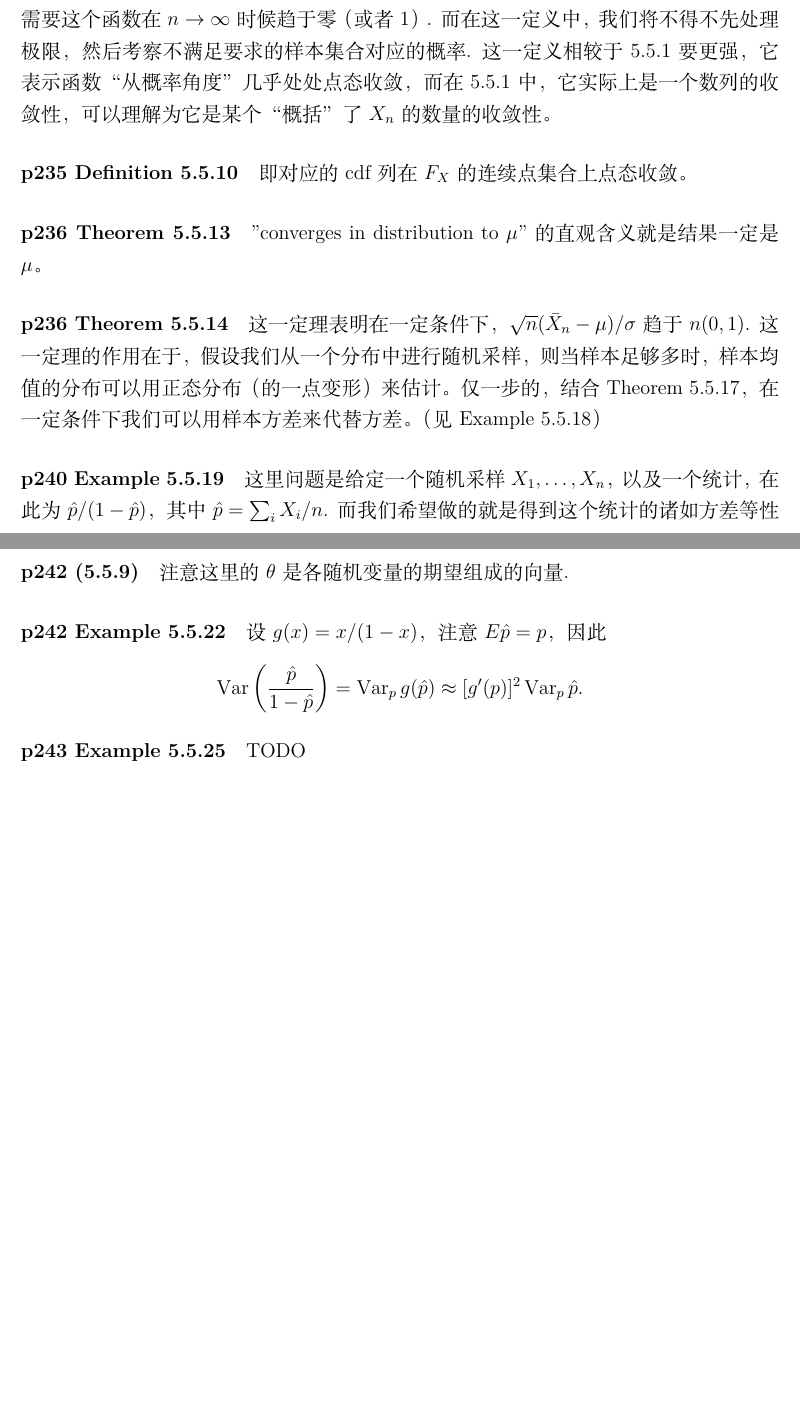
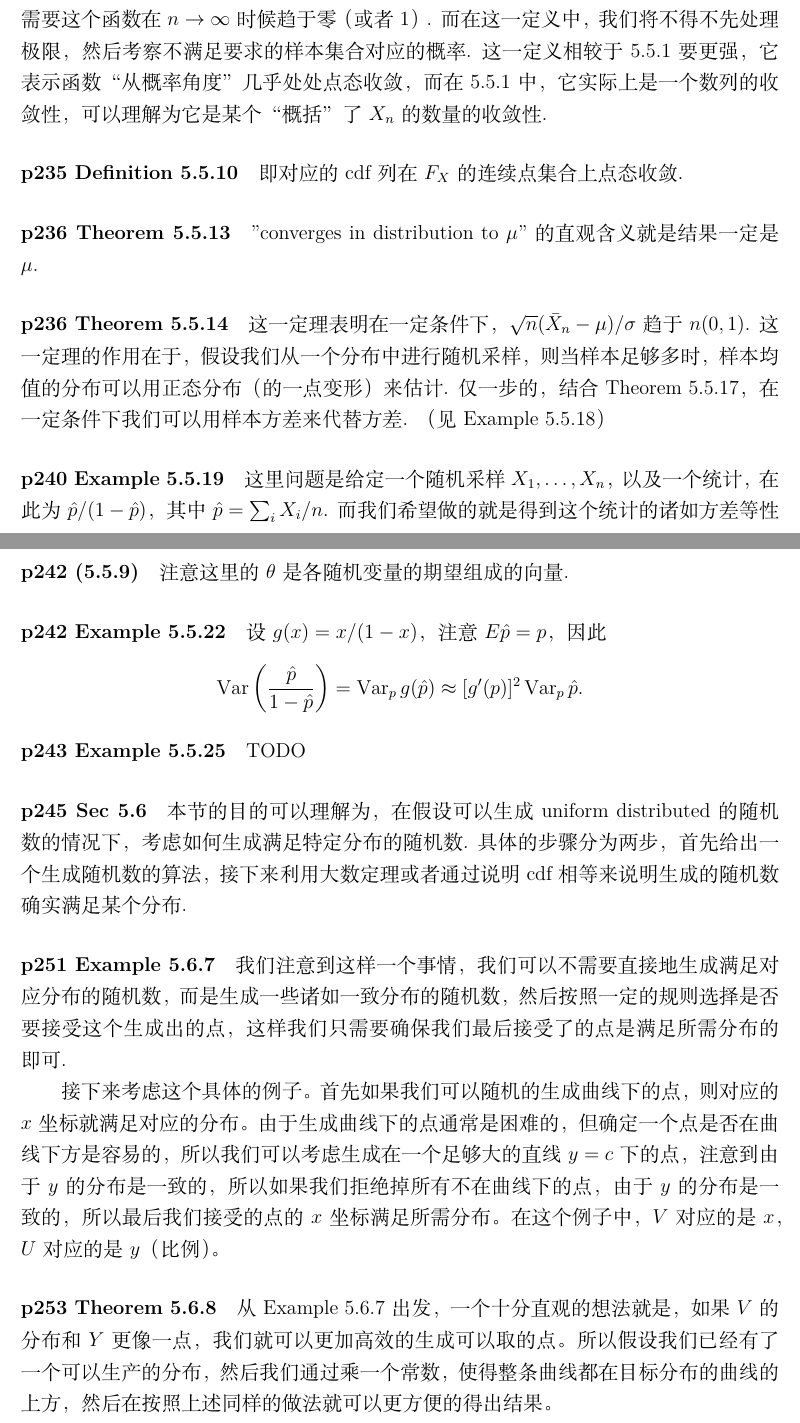
Before and after one commit to Engineev/math-notes, a LaTeX document (statistics/LaTeX/statistics.tex): two parts of pages 7 and 8 of 8, joined at a grey line, cut so that both start at the same text, the shorter picture padded with empty space. Compiled offline with XeLaTeX.

Commit message:
stat:5.6

```diff
--- a/statistics/LaTeX/statistics.tex
+++ b/statistics/LaTeX/statistics.tex
@@ -252,22 +252,22 @@
     以外的部分，我们会得到一个关于$\vep$和$n$的函数，需要这个函数在$n\to\infty$时候趋于零
     （或者$1$）. 而在这一定义中，我们将不得不先处理极限，然后考察不满足要求的样本集合对应的
     概率. 这一定义相较于5.5.1要更强，它表示函数“从概率角度”几乎处处点态收敛，而在5.5.1中，
-    它实际上是一个数列的收敛性，可以理解为它是某个“概括”了$X_n$的数量的收敛性。
+    它实际上是一个数列的收敛性，可以理解为它是某个“概括”了$X_n$的数量的收敛性.
   % end
 
   \paragraph{p235 Definition 5.5.10}
-    即对应的cdf列在$F_X$的连续点集合上点态收敛。
+    即对应的cdf列在$F_X$的连续点集合上点态收敛.
   % end
 
   \paragraph{p236 Theorem 5.5.13}
-    "converges in distribution to $\mu$" 的直观含义就是结果一定是$\mu$。
+    "converges in distribution to $\mu$" 的直观含义就是结果一定是$\mu$.
   % end
 
   \paragraph{p236 Theorem 5.5.14}
     这一定理表明在一定条件下，$\sqrt{n}(\bar{X}_n-\mu)/\sigma$趋于$n(0, 1)$. 这一定理
     的作用在于，假设我们从一个分布中进行随机采样，则当样本足够多时，样本均值的分布可以用正态
-    分布（的一点变形）来估计。仅一步的，结合Theorem 5.5.17，在一定条件下我们可以用样本方差
-    来代替方差。（见Example 5.5.18）
+    分布（的一点变形）来估计. 仅一步的，结合Theorem 5.5.17，在一定条件下我们可以用样本方差
+    来代替方差. （见Example 5.5.18）
   % end
 
   \paragraph{p240 Example 5.5.19}
@@ -292,6 +292,29 @@
     TODO
   % end
 
+  \paragraph{p245 Sec 5.6}
+    本节的目的可以理解为，在假设可以生成uniform distributed的随机数的情况下，考虑如何生成满
+    足特定分布的随机数. 具体的步骤分为两步，首先给出一个生成随机数的算法，接下来利用大数定理或者
+    通过说明cdf相等来说明生成的随机数确实满足某个分布.
+  % end
+
+  \paragraph{p251 Example 5.6.7}
+    我们注意到这样一个事情，我们可以不需要直接地生成满足对应分布的随机数，而是生成一些诸如一致
+    分布的随机数，然后按照一定的规则选择是否要接受这个生成出的点，这样我们只需要确保我们最后接
+    受了的点是满足所需分布的即可. \par
+    接下来考虑这个具体的例子。首先如果我们可以随机的生成曲线下的点，则对应的$x$坐标就满足对应的
+    分布。由于生成曲线下的点通常是困难的，但确定一个点是否在曲线下方是容易的，所以我们可以考虑生
+    成在一个足够大的直线$y=c$下的点，注意到由于$y$的分布是一致的，所以如果我们拒绝掉所有不在曲
+    线下的点，由于$y$的分布是一致的，所以最后我们接受的点的$x$坐标满足所需分布。在这个例子中，
+    $V$对应的是$x$，$U$对应的是$y$（比例）。
+  % end
+
+  \paragraph{p253 Theorem 5.6.8}
+    从Example 5.6.7出发，一个十分直观的想法就是，如果$V$的分布和$Y$更像一点，我们就可以更加
+    高效的生成可以取的点。所以假设我们已经有了一个可以生产的分布，然后我们通过乘一个常数，使得
+    整条曲线都在目标分布的曲线的上方，然后在按照上述同样的做法就可以更方便的得出结果。
+  % end
+
 % end
 
 % TODO: p156 normal distribution
```
Also changed, not shown: statistics/LaTeX/statistics.pdf.
